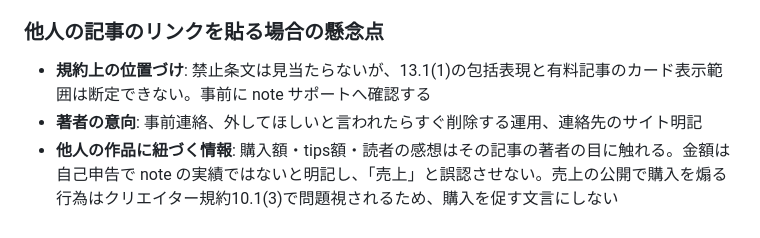
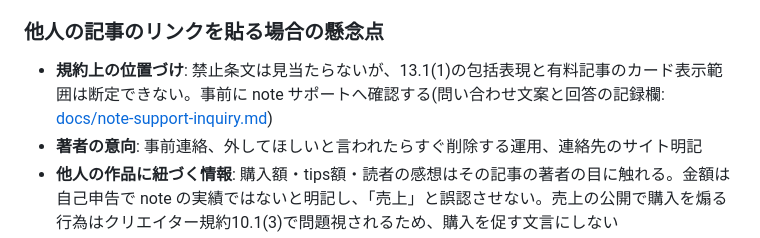
Before and after one commit to free-kurashi/note-demo-site, a Markdown page: README.md, the part around the change. GitHub-like rendering.

Commit message:
note公式への確認文案を docs に追加し、README からリンク
Co-Authored-By: Claude Sonnet 5.5 <noreply@anthropic.com>

```diff
--- a/README.md
+++ b/README.md
@@ -107,7 +107,7 @@ npm run build    # dist/ に出力
 
 ### 他人の記事のリンクを貼る場合の懸念点
 
-- **規約上の位置づけ**: 禁止条文は見当たらないが、13.1(1)の包括表現と有料記事のカード表示範囲は断定できない。事前に note サポートへ確認する
+- **規約上の位置づけ**: 禁止条文は見当たらないが、13.1(1)の包括表現と有料記事のカード表示範囲は断定できない。事前に note サポートへ確認する(問い合わせ文案と回答の記録欄: [docs/note-support-inquiry.md](docs/note-support-inquiry.md))
 - **著者の意向**: 事前連絡、外してほしいと言われたらすぐ削除する運用、連絡先のサイト明記
 - **他人の作品に紐づく情報**: 購入額・tips額・読者の感想はその記事の著者の目に触れる。金額は自己申告で note の実績ではないと明記し、「売上」と誤認させない。売上の公開で購入を煽る行為はクリエイター規約10.1(3)で問題視されるため、購入を促す文言にしない
 - **読者の感想の管理**: 誹謗中傷・名誉毀損・個人情報の投稿リスク。確認・通報・削除の手段、文字数上限、NGワードを用意する
```
Also changed, not shown: docs/note-support-inquiry.md (added, +52 -0 lines).
